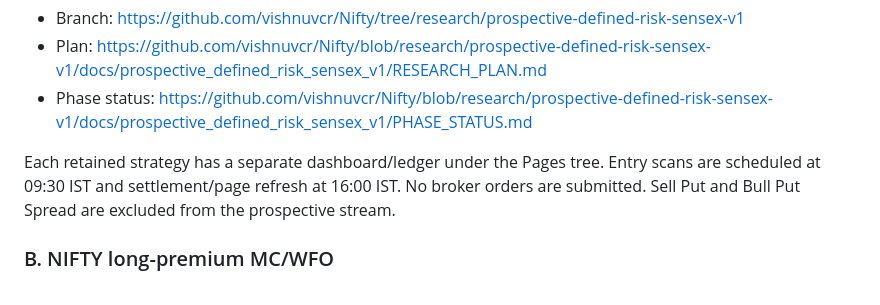
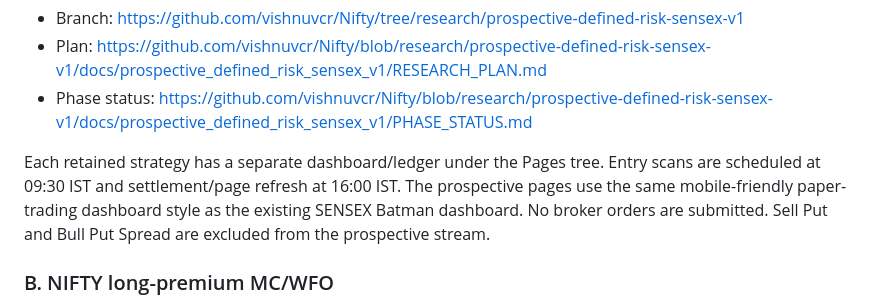
Before and after one commit to vishnuvcr/Nifty, a Markdown page: README.md, the part around the change. Rendered like a GitHub page.

Commit message:
docs: record prospective Pages dashboard styling

```diff
--- a/README.md
+++ b/README.md
@@ -158,7 +158,7 @@ SENSEX:
 - Plan: https://github.com/vishnuvcr/Nifty/blob/research/prospective-defined-risk-sensex-v1/docs/prospective_defined_risk_sensex_v1/RESEARCH_PLAN.md
 - Phase status: https://github.com/vishnuvcr/Nifty/blob/research/prospective-defined-risk-sensex-v1/docs/prospective_defined_risk_sensex_v1/PHASE_STATUS.md
 
-Each retained strategy has a separate dashboard/ledger under the Pages tree. Entry scans are scheduled at 09:30 IST and settlement/page refresh at 16:00 IST. No broker orders are submitted. Sell Put and Bull Put Spread are excluded from the prospective stream.
+Each retained strategy has a separate dashboard/ledger under the Pages tree. Entry scans are scheduled at 09:30 IST and settlement/page refresh at 16:00 IST. The prospective pages use the same mobile-friendly paper-trading dashboard style as the existing SENSEX Batman dashboard. No broker orders are submitted. Sell Put and Bull Put Spread are excluded from the prospective stream.
 
 ### B. NIFTY long-premium MC/WFO
 
```
